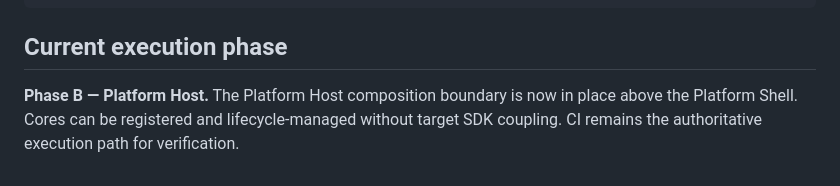
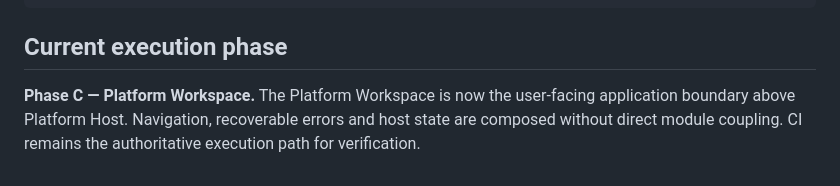
Before and after one commit to FREEzzzGames/FREEzzzPlatform-, a Markdown page: README.md, the part around the change. Drawn GitHub-style.

Commit message:
Mark Phase C workspace as current phase

```diff
--- a/README.md
+++ b/README.md
@@ -49,4 +49,4 @@ npm run preview
 
 ## Current execution phase
 
-**Phase B — Platform Host.** The Platform Host composition boundary is now in place above the Platform Shell. Cores can be registered and lifecycle-managed without target SDK coupling. CI remains the authoritative execution path for verification.
+**Phase C — Platform Workspace.** The Platform Workspace is now the user-facing application boundary above Platform Host. Navigation, recoverable errors and host state are composed without direct module coupling. CI remains the authoritative execution path for verification.
```
